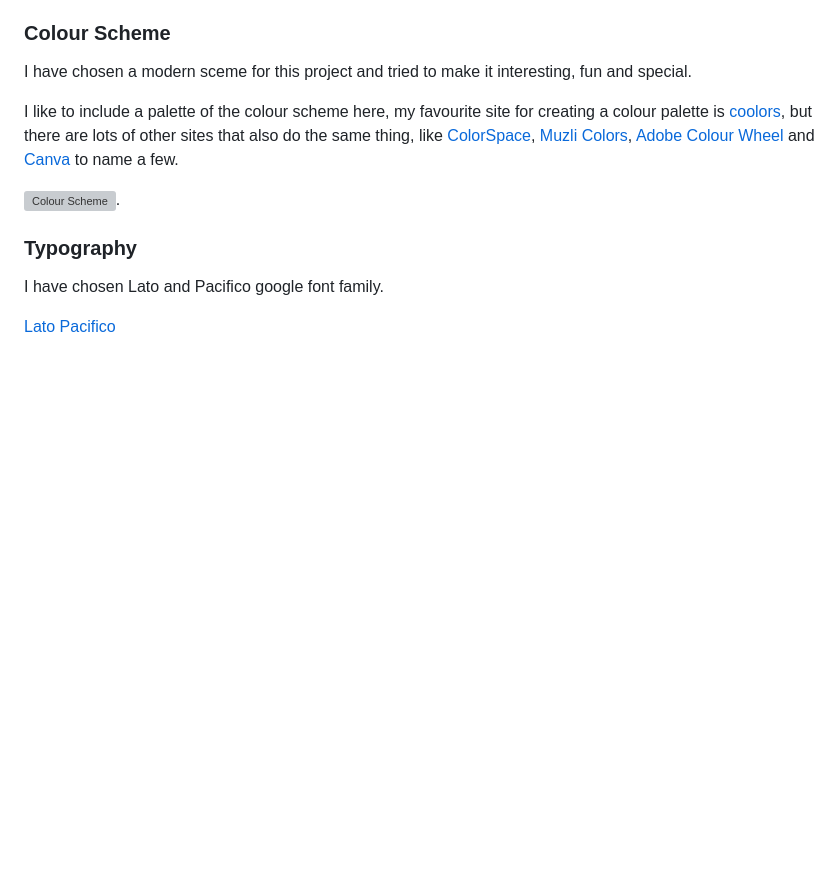
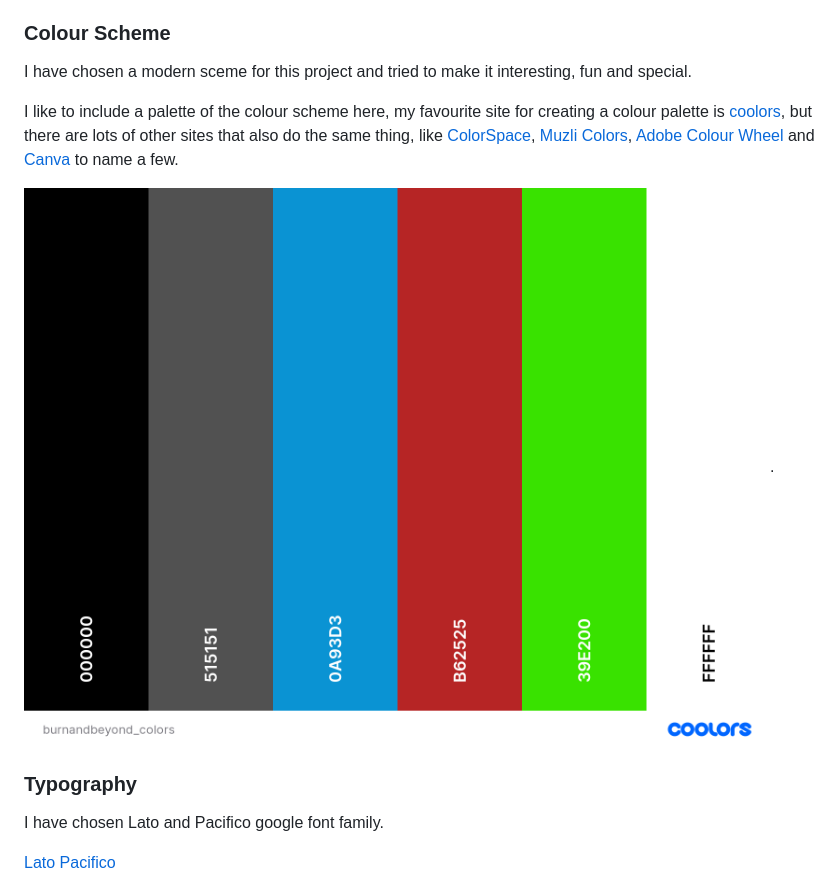
Before and after one commit to Nmyhi/burnandbeyond-webshop, a Markdown page: README.md, the part around the change. Drawn GitHub-style; pictures changed too: static/images/burnandbeyond_colors.png (added); blank space fills up the shorter version; grey boxes are pictures that could not be loaded.

Commit message:
Add the colour palette to the readme file

```diff
--- a/README.md
+++ b/README.md
@@ -177,7 +177,7 @@ I have chosen a modern sceme for this project and tried to make it interesting,
 
 I like to include a palette of the colour scheme here, my favourite site for creating a colour palette is [coolors](https://coolors.co/), but there are lots of other sites that also do the same thing, like [ColorSpace](https://mycolor.space/?hex=%23F5F5F5&sub=1), [Muzli Colors](https://colors.muz.li/), [Adobe Colour Wheel](https://color.adobe.com/create/color-wheel) and [Canva](https://www.canva.com/colors/color-palette-generator/) to name a few.
 
-![Colour Scheme](URL).
+![Colour Scheme](static/images/burnandbeyond_colors.png).
 
 ### Typography
 
```
